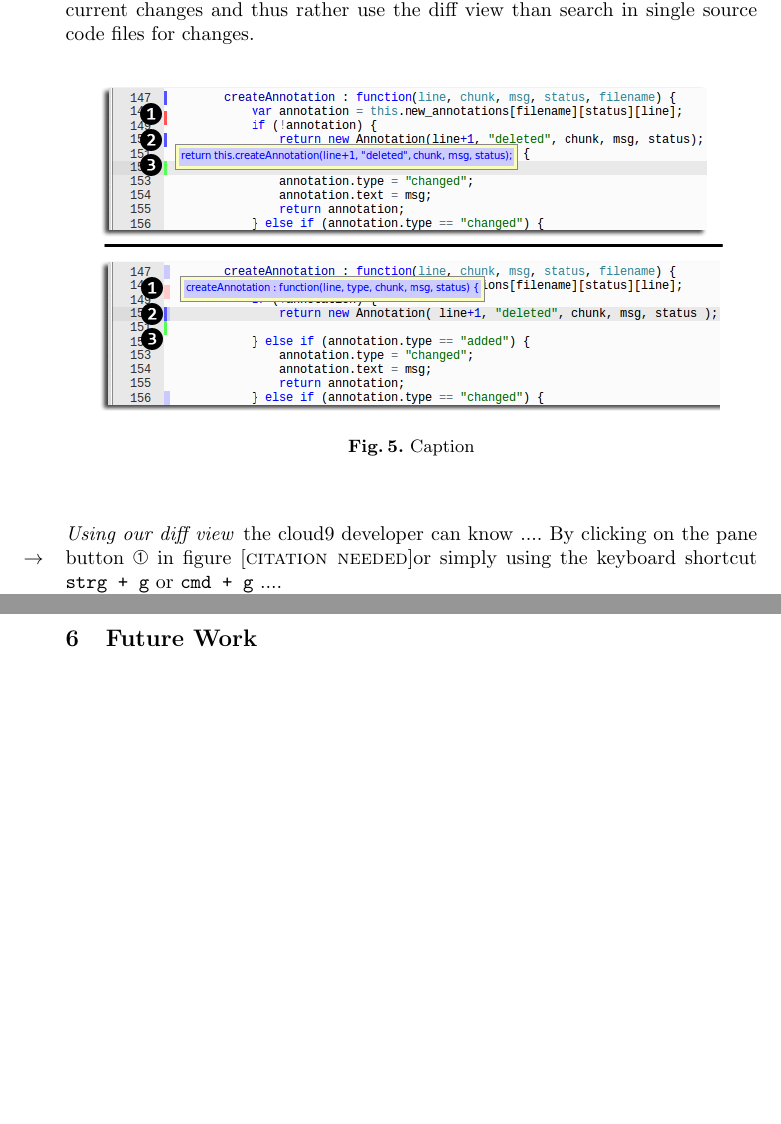
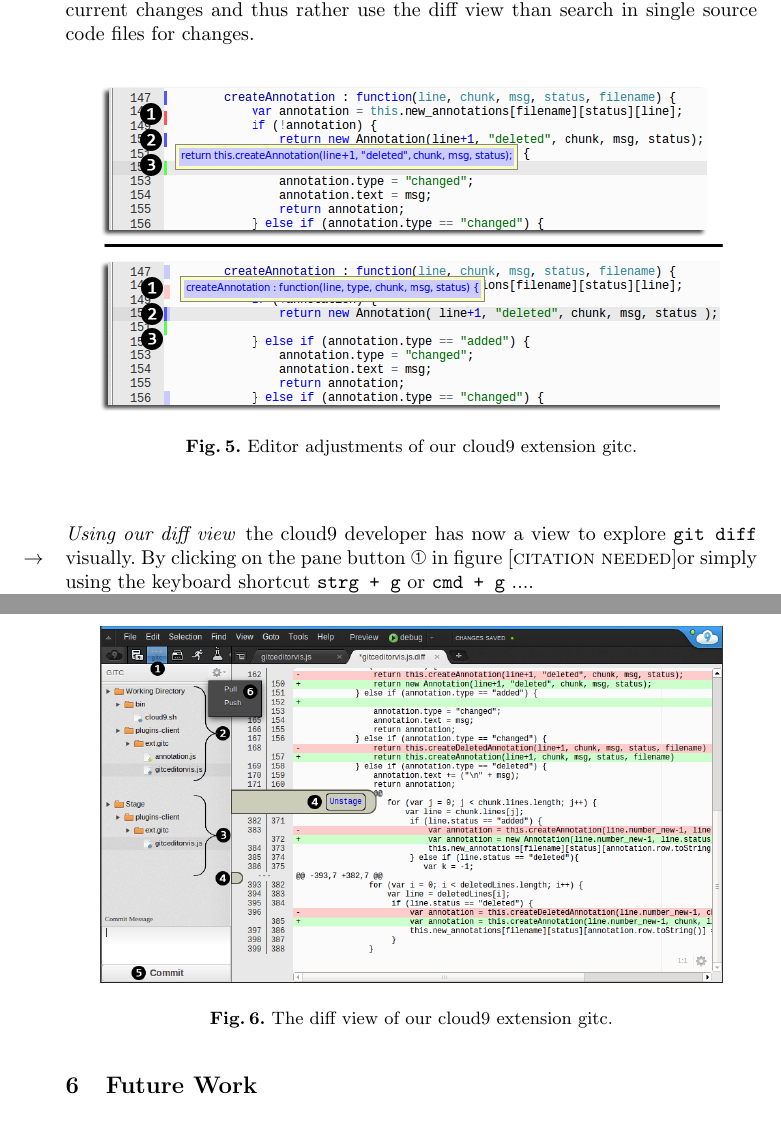
Before and after one commit to machisuji/webdev-spm, a LaTeX thesis (seminar/paper/cloud9.tex, which reads seminar/paper/chapters/extension.tex): two parts of pages 10 and 11 of 12 before the commit and two parts of pages 10 and 11 of 13 after it, joined at a grey line, cut so that both start at the same text, the shorter picture padded with empty space. Compiled offline with pdfLaTeX.

Commit message:
working progress on extension description

```diff
--- a/seminar/paper/chapters/extension.tex
+++ b/seminar/paper/chapters/extension.tex
@@ -24,12 +24,19 @@ As for the staging and unstaging we want to have an overview over all current ch
 \begin{figure}
    \centering
    \includegraphics[width=0.9\textwidth]{images/extension_tooltip_comparison.png}
-   \caption{Caption}
+   \caption{Editor adjustments of our cloud9 extension gitc.}
    \label{fig:editor}
 \end{figure}
 
-\paragraph{Using our diff view} the cloud9 developer can know ....
+\paragraph{Using our diff view} the cloud9 developer has now a view to explore \texttt{git diff} visually.
 By clicking on the pane button \circnum{1} in figure~\needcite or simply using the keyboard shortcut \texttt{strg + g} or \texttt{cmd + g} ....
+
+\begin{figure}
+   \centering
+   \includegraphics[width=0.9\textwidth]{images/extension_unstage.png}
+   \caption{The diff view of our cloud9 extension gitc.}
+   \label{fig:diff_view}
+\end{figure}
 
 comparison to earlier editing way, mention history extension (and why we have choosen not to implement stage etc buttons here)
 comparison to earlier diffing, committing
```
Also changed, not shown: seminar/paper/images/extension_unstage.png.
